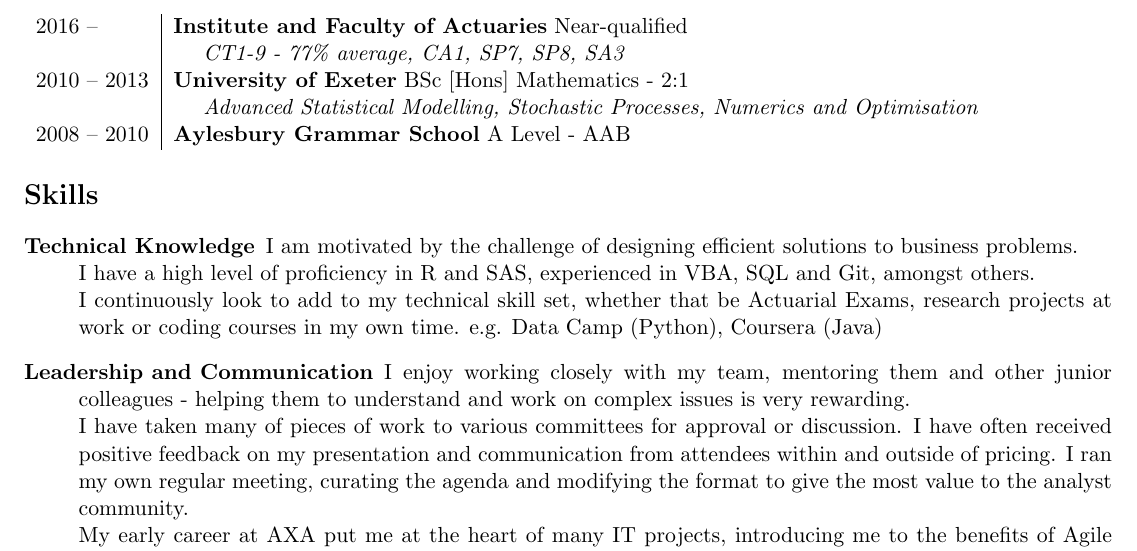
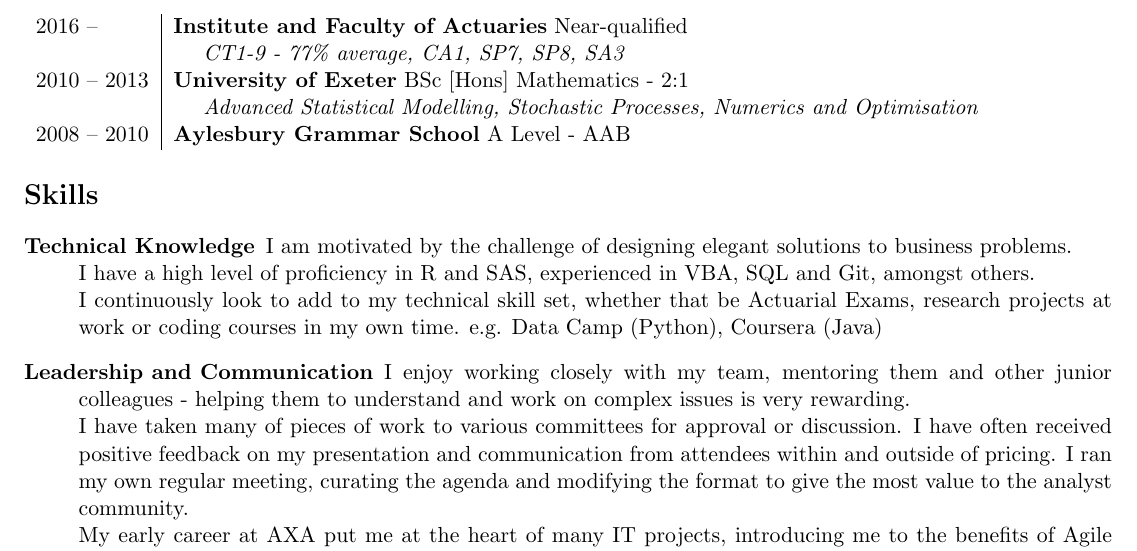
Before and after one commit to brittenr/curriculum_vitae, a LaTeX CV (CURRICULUM VITAE.tex): part of page 2 of 2, cut so that both start at the same text. Compiled offline with pdfLaTeX.

Commit message:
elegant from efficient solutions

```diff
--- a/CURRICULUM VITAE.tex
+++ b/CURRICULUM VITAE.tex
@@ -92,7 +92,7 @@ E-mail: & rolfbritten@gmail.com\\
 \section*{Skills}
 \begin{description}
 
-\item[Technical Knowledge] I am motivated by the challenge of designing efficient solutions to business problems. \\
+\item[Technical Knowledge] I am motivated by the challenge of designing elegant solutions to business problems. \\
 I have a high level of proficiency in R and SAS, experienced in VBA, SQL and Git, amongst others.\\
 I continuously look to add to my technical skill set, whether that be Actuarial Exams, research projects at work or coding courses in my own time. e.g. Data Camp (Python), Coursera (Java)
 
```
